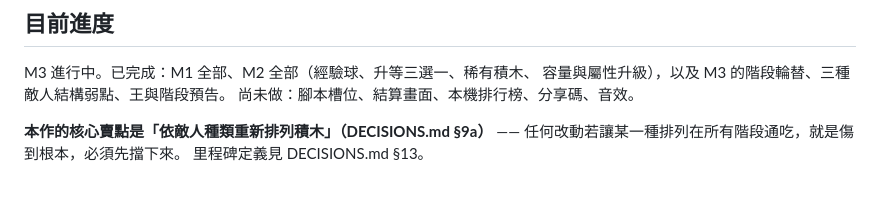
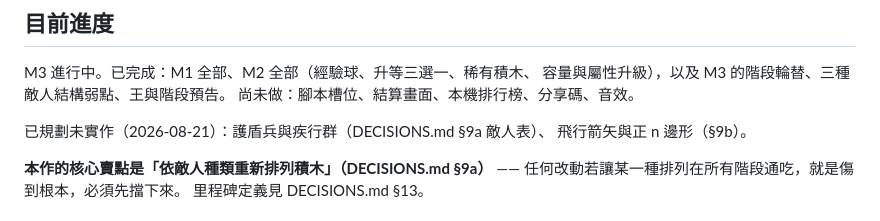
Before and after one commit to PeiCheng0413/loop-survivors, a Markdown page: CLAUDE.md, the part around the change. GitHub-like rendering; blank space fills up the shorter version.

```diff
--- a/CLAUDE.md
+++ b/CLAUDE.md
@@ -11,6 +11,9 @@ Survivors 式的戰場中，被遊戲規則逼著自己發現迴圈的價值。
 M3 進行中。已完成：M1 全部、M2 全部（經驗球、升等三選一、稀有積木、
 容量與屬性升級），以及 M3 的階段輪替、三種敵人結構弱點、王與階段預告。
 尚未做：腳本槽位、結算畫面、本機排行榜、分享碼、音效。
+
+已規劃未實作（2026-08-21）：護盾兵與疾行群（DECISIONS.md §9a 敵人表）、
+飛行箭矢與正 n 邊形（§9b）。
 
 **本作的核心賣點是「依敵人種類重新排列積木」（DECISIONS.md §9a）** ——
 任何改動若讓某一種排列在所有階段通吃，就是傷到根本，必須先擋下來。
```
Also changed, not shown: docs/DECISIONS.md (+58 -0 lines).
